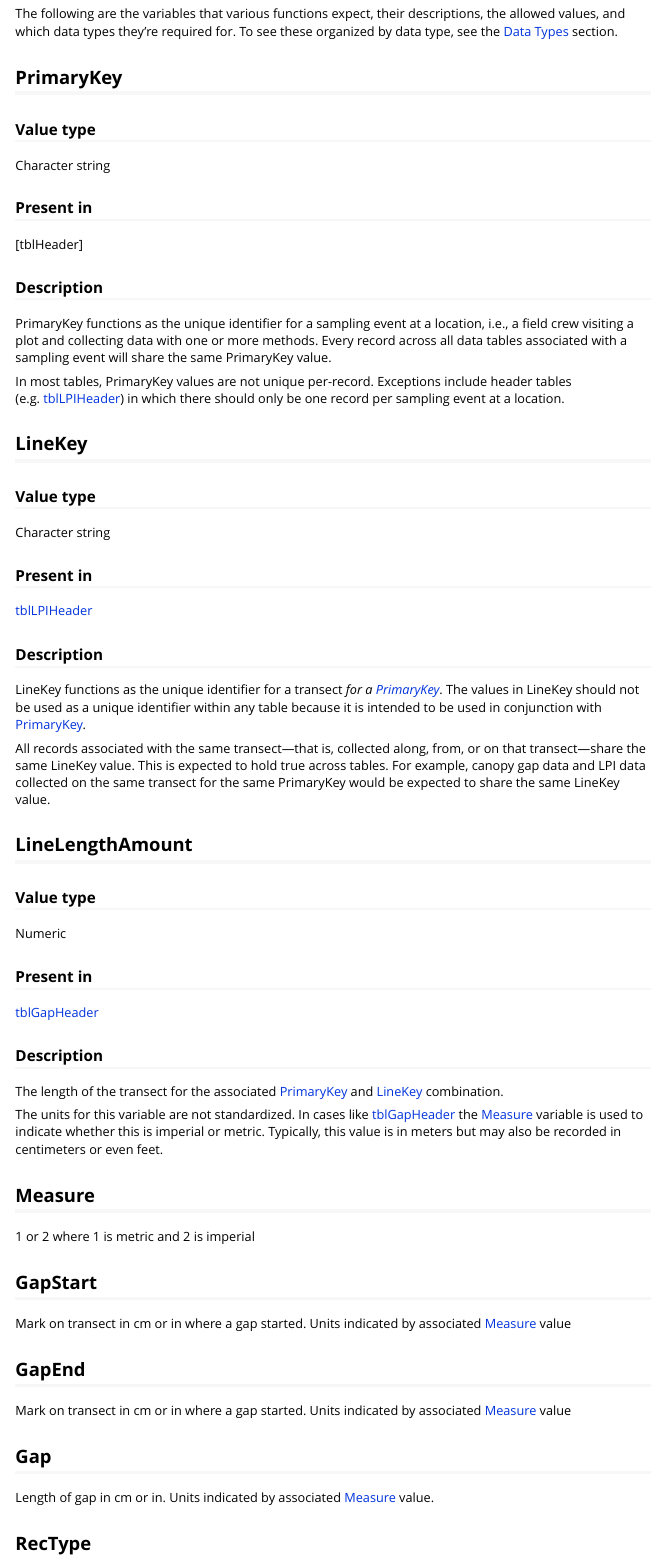
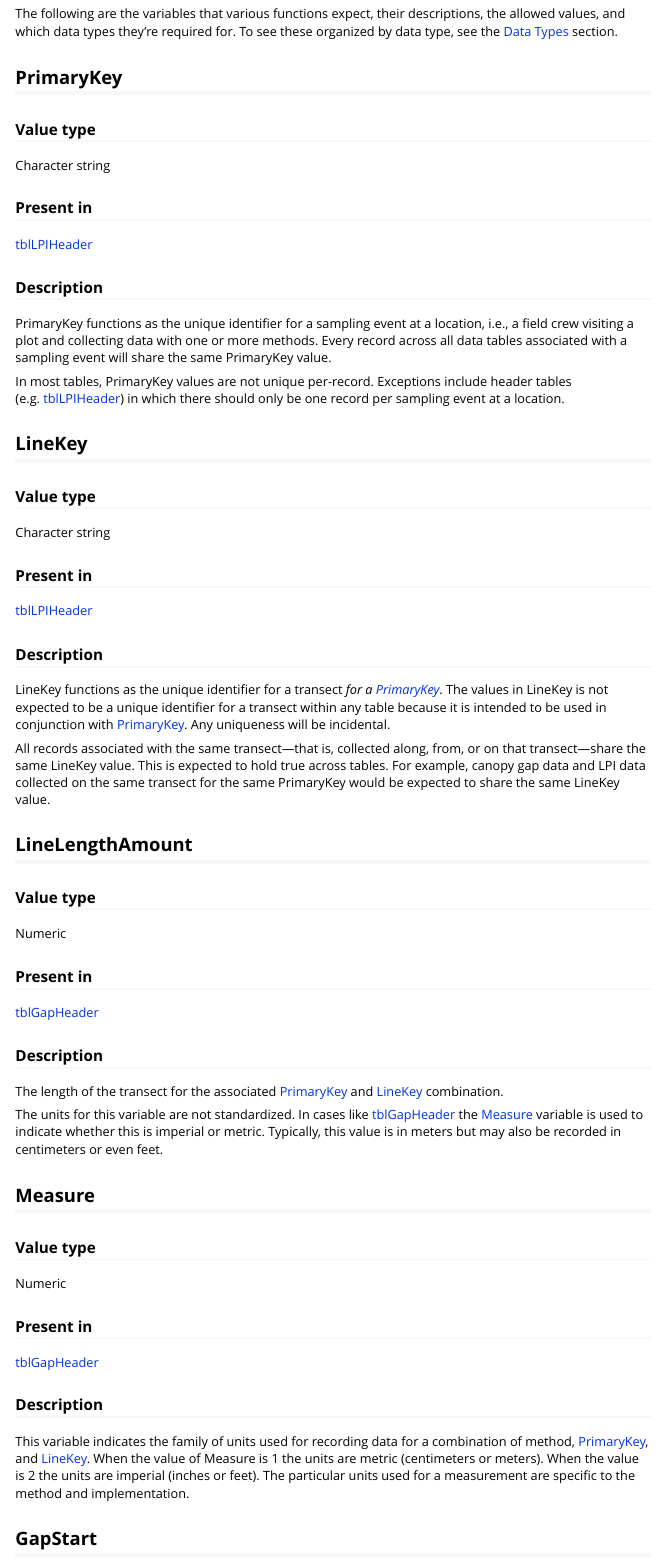
Before and after one commit to Landscape-Data-Commons/terradactyl, an R Markdown document (vignettes/data_formats.Rmd): the page in a window 1100 px wide, from 470 px down. Rendered offline with R 4.5, knitr and Pandoc, with nearby package versions.

Commit message:
Update data format doc

```diff
--- a/vignettes/data_formats.Rmd
+++ b/vignettes/data_formats.Rmd
@@ -36,7 +36,7 @@ The following are the variables that various functions expect, their description
 Character string
 
 ### Present in
-[tblHeader]
+[tblLPIHeader]
 
 ### Description
 PrimaryKey functions as the unique identifier for a sampling event at a location, i.e., a field crew visiting a plot and collecting data with one or more methods. Every record across all data tables associated with a sampling event will share the same PrimaryKey value.
@@ -52,7 +52,7 @@ Character string
 [tblLPIHeader]
 
 ### Description
-LineKey functions as the unique identifier for a transect *for a [PrimaryKey]*. The values in LineKey should not be used as a unique identifier within any table because it is intended to be used in conjunction with [PrimaryKey].
+LineKey functions as the unique identifier for a transect *for a [PrimaryKey]*. The values in LineKey is not expected to be a unique identifier for a transect within any table because it is intended to be used in conjunction with [PrimaryKey]. Any uniqueness will be incidental.
 
 All records associated with the same transect—that is, collected along, from, or on that transect—share the same LineKey value. This is expected to hold true across tables. For example, canopy gap data and LPI data collected on the same transect for the same PrimaryKey would be expected to share the same LineKey value.
 
@@ -70,7 +70,15 @@ The length of the transect for the associated [PrimaryKey] and [LineKey] combina
 The units for this variable are not standardized. In cases like [tblGapHeader] the [Measure] variable is used to indicate whether this is imperial or metric. Typically, this value is in meters but may also be recorded in centimeters or even feet.
 
 ## Measure
-1 or 2 where 1 is metric and 2 is imperial
+
+### Value type
+Numeric
+
+### Present in
+[tblGapHeader]
+
+### Description
+This variable indicates the family of units used for recording data for a combination of method, [PrimaryKey], and [LineKey]. When the value of Measure is 1 the units are metric (centimeters or meters). When the value is 2 the units are imperial (inches or feet). The particular units used for a measurement are specific to the method and implementation.
 
 ## GapStart
 Mark on transect in cm or in where a gap started. Units indicated by associated [Measure] value
```
